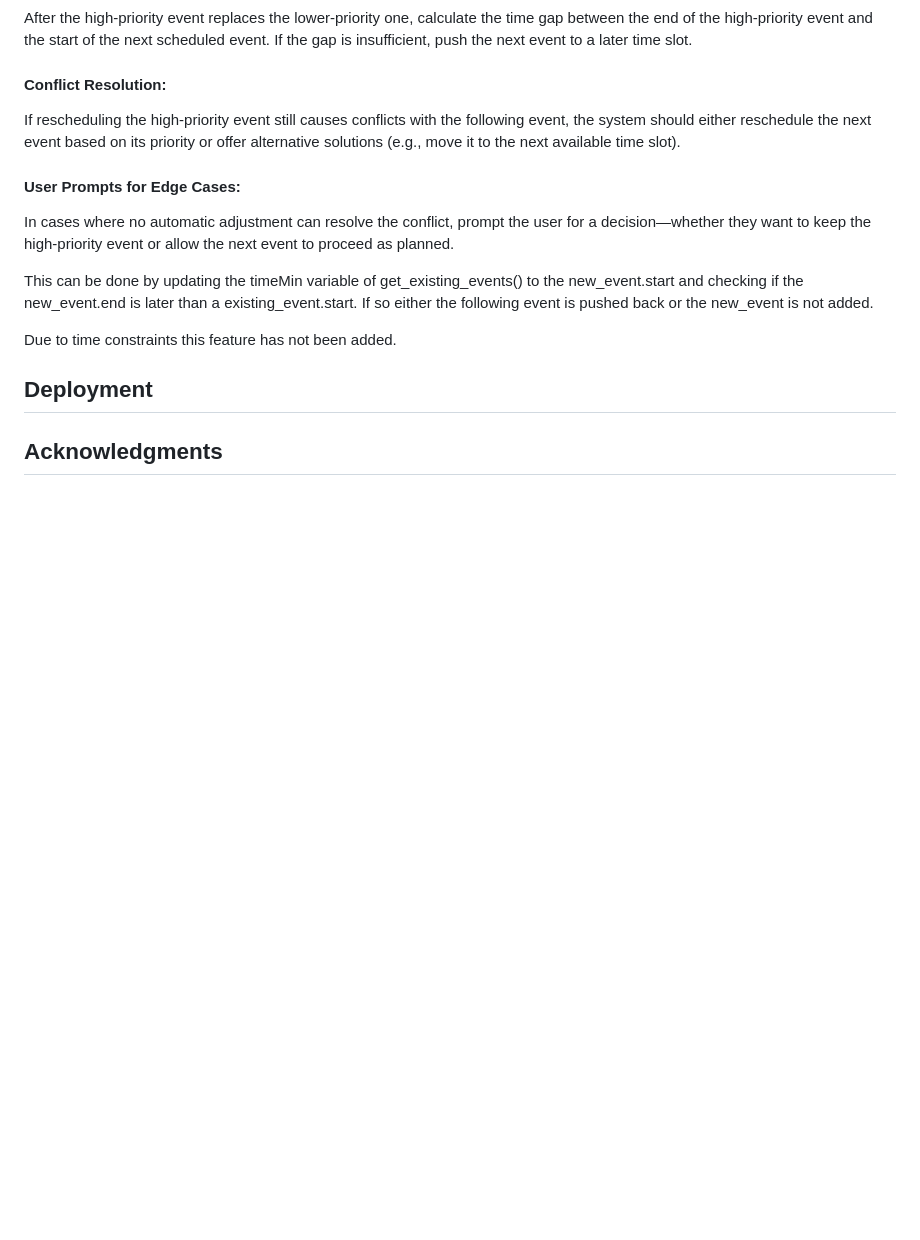
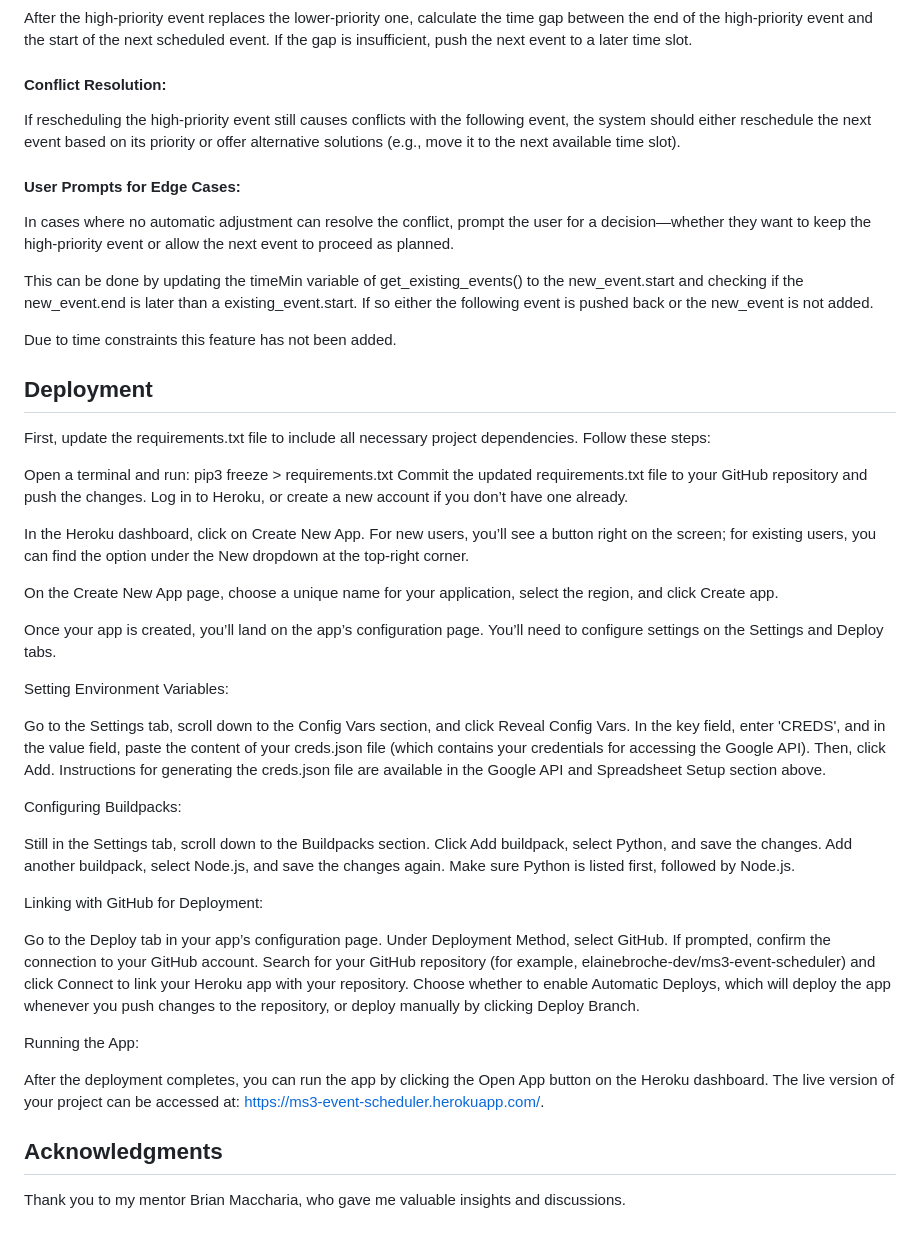
Before and after one commit to RodriVazquezAsenjo/Better-Calendar---PP3, a Markdown page: README.md, the part around the change printed below. GitHub-like rendering; blank space fills up the shorter version.

```diff
--- a/README.md
+++ b/README.md
@@ -207,4 +174,46 @@ Due to time constraints this feature has not been added.
 
 ## Deployment
 
+First, update the requirements.txt file to include all necessary project dependencies. Follow these steps:
+
+Open a terminal and run: pip3 freeze > requirements.txt
+Commit the updated requirements.txt file to your GitHub repository and push the changes.
+Log in to Heroku, or create a new account if you don’t have one already.
+
+In the Heroku dashboard, click on Create New App. For new users, you’ll see a button right on the screen; for
+existing users, you can find the option under the New dropdown at the top-right corner.
+
+On the Create New App page, choose a unique name for your application, select the region, and click Create app.
+
+Once your app is created, you’ll land on the app’s configuration page. You’ll need to configure settings on the
+Settings and Deploy tabs.
+
+Setting Environment Variables:
+
+Go to the Settings tab, scroll down to the Config Vars section, and click Reveal Config Vars.
+In the key field, enter 'CREDS', and in the value field, paste the content of your creds.json file (which contains
+your credentials for accessing the Google API). Then, click Add. Instructions for generating the creds.json file
+are available in the Google API and Spreadsheet Setup section above.
+
+Configuring Buildpacks:
+
+Still in the Settings tab, scroll down to the Buildpacks section.
+Click Add buildpack, select Python, and save the changes.
+Add another buildpack, select Node.js, and save the changes again. Make sure Python is listed first, followed
+by Node.js.
+
+Linking with GitHub for Deployment:
+
+Go to the Deploy tab in your app’s configuration page.
+Under Deployment Method, select GitHub. If prompted, confirm the connection to your GitHub account.
+Search for your GitHub repository (for example, elainebroche-dev/ms3-event-scheduler) and click Connect to
+link your Heroku app with your repository. Choose whether to enable Automatic Deploys, which will deploy the app
+whenever you push changes to the repository, or deploy manually by clicking Deploy Branch.
+
+Running the App:
+
+After the deployment completes, you can run the app by clicking the Open App button on the Heroku dashboard.
+The live version of your project can be accessed at: https://ms3-event-scheduler.herokuapp.com/.
+
 ## Acknowledgments
+Thank you to my mentor Brian Maccharia, who gave me valuable insights and discussions.
```
Also changed, not shown: other parts of README.md (+1 -34 lines).
